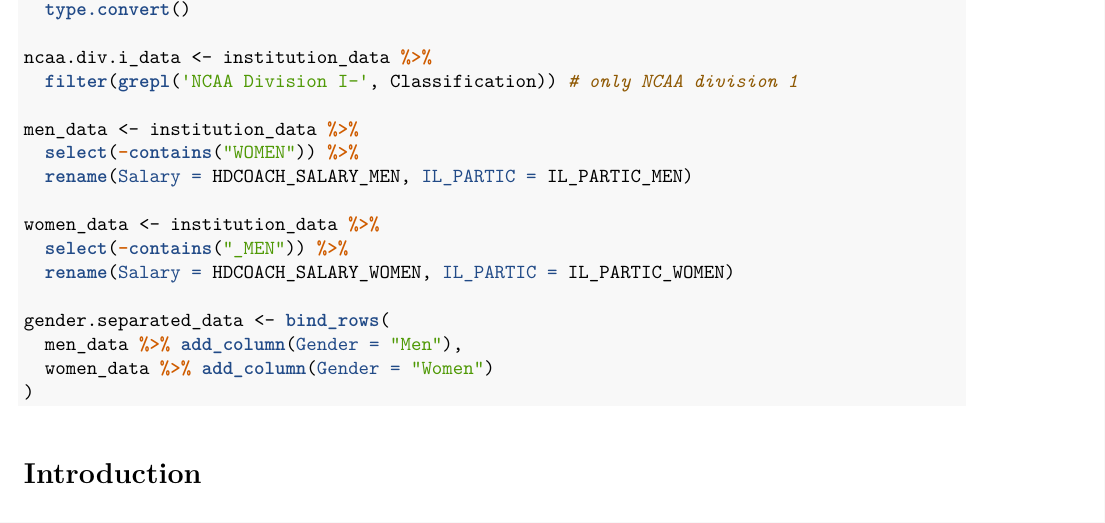
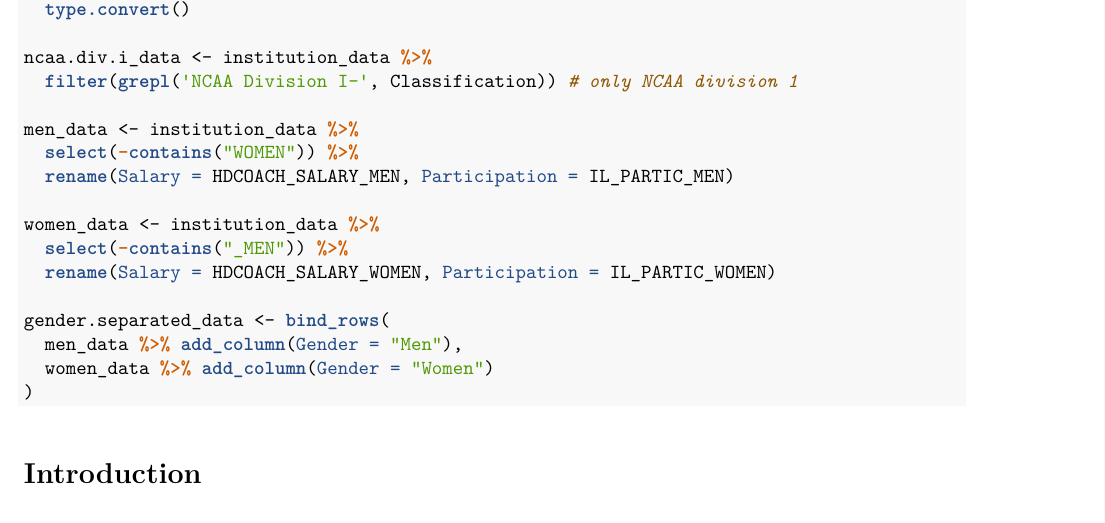
Before and after one commit to reidginoza/stats-model-group, an R Markdown document (group_project.rmd): part of page 1 of 6, cut so that both start at the same text. The pictures show the output file group_project.pdf that the author committed with the source.

Commit message:
renamed variable to Participation for ease of use

```diff
--- a/group_project.rmd
+++ b/group_project.rmd
@@ -62,11 +62,11 @@ ncaa.div.i_data <- institution_data %>%
 
 men_data <- institution_data %>%
   select(-contains("WOMEN")) %>%
-  rename(Salary = HDCOACH_SALARY_MEN, IL_PARTIC = IL_PARTIC_MEN)
+  rename(Salary = HDCOACH_SALARY_MEN, Participation = IL_PARTIC_MEN)
 
 women_data <- institution_data %>%
   select(-contains("_MEN")) %>%
-  rename(Salary = HDCOACH_SALARY_WOMEN, IL_PARTIC = IL_PARTIC_WOMEN)
+  rename(Salary = HDCOACH_SALARY_WOMEN, Participation = IL_PARTIC_WOMEN)
 
 gender.separated_data <- bind_rows(
   men_data %>% add_column(Gender = "Men"),
```
Also changed, not shown: reid.rmd (+2 -1 lines), group_project.pdf, 1 other file.
